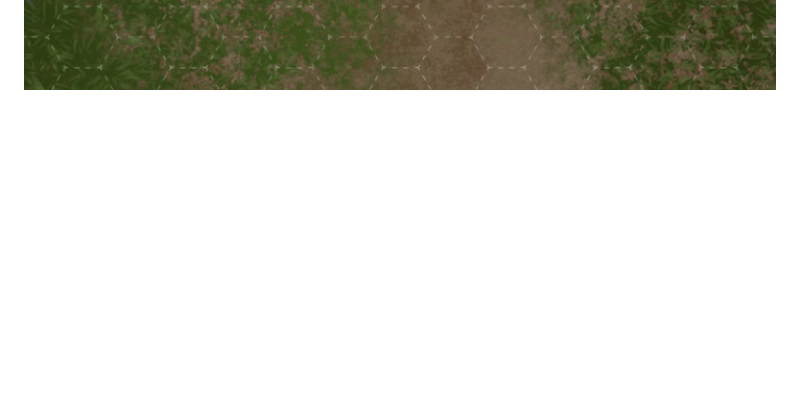
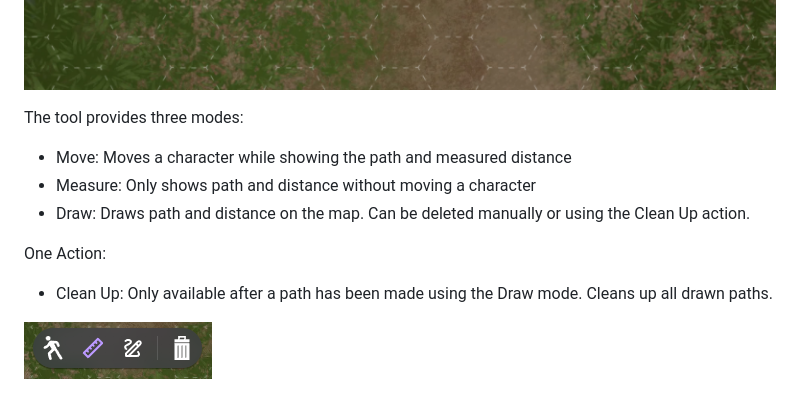
Before and after one commit to Kaisky1911/obr-extension-path-measure, a Markdown page: store.md, the part around the change. GitHub-like rendering; pictures changed too: tools.png (added); blank space fills up the shorter version.

Commit message:
added some more text and pictures to store.md

```diff
--- a/store.md
+++ b/store.md
@@ -16,3 +16,13 @@ learn-more: https://github.com/Kaisky1911/obr-extension-path-measure
 This extension allows players to measure the distance of a path along the grid. Works with both hexagonal and rectangular grid settings.
 
 ![path-measure example](https://raw.githubusercontent.com/Kaisky1911/obr-extension-path-measure/main/example.png)
+
+The tool provides three modes:
+  - Move: Moves a character while showing the path and measured distance
+  - Measure: Only shows path and distance without moving a character
+  - Draw: Draws path and distance on the map. Can be deleted manually or using the Clean Up action.
+
+One Action:
+  - Clean Up: Only available after a path has been made using the Draw mode. Cleans up all drawn paths.
+
+![path-measure-tools example](https://raw.githubusercontent.com/Kaisky1911/obr-extension-path-measure/main/tools.png)
```
